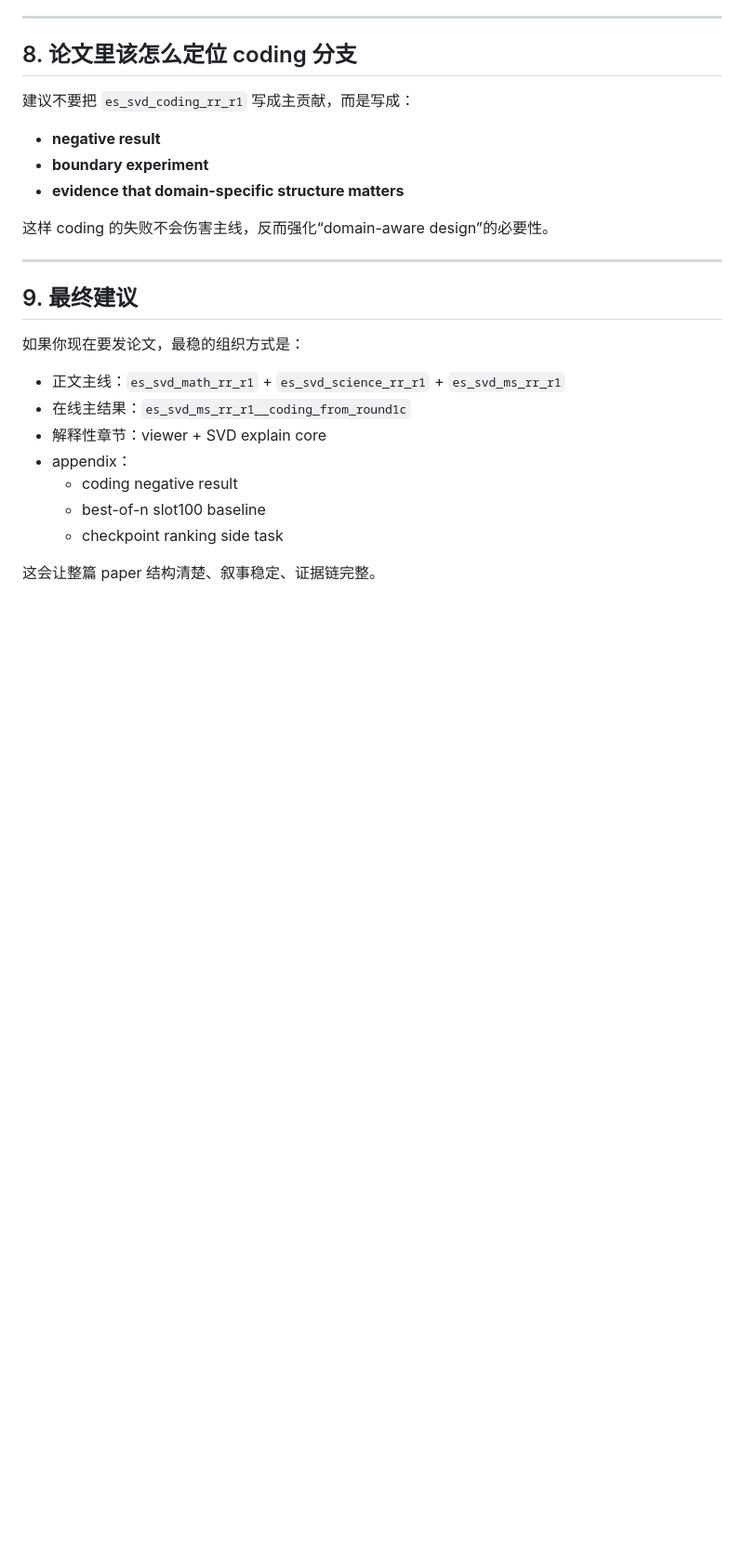
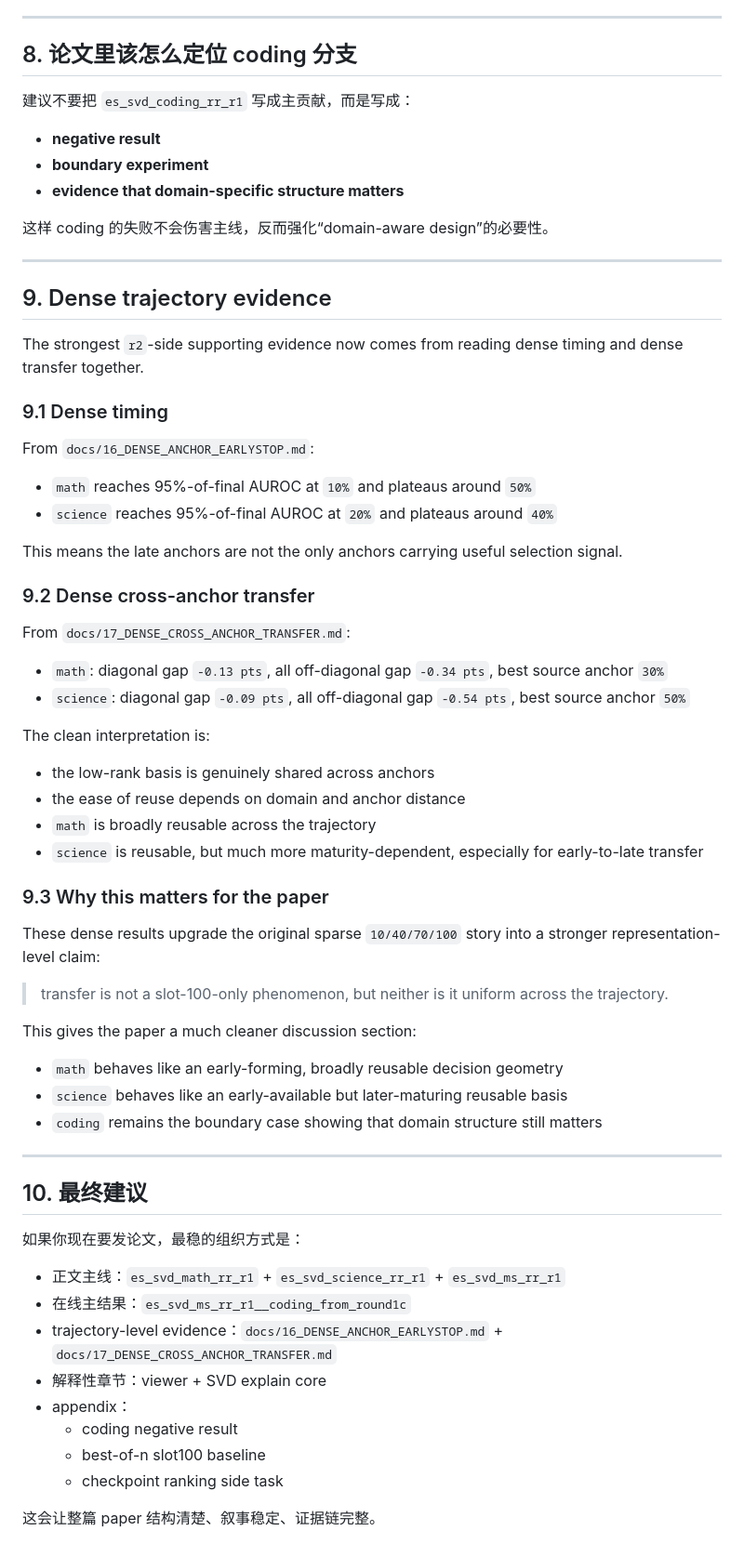
Before and after one commit to Chi-Shan0707/NAD_Next, a Markdown page: SVDomain/docs/00_EXECUTIVE_SUMMARY.md, the part around one of its changes. Shown at 93% size. Rendered like a GitHub page; blank space fills up the shorter version.

Commit message:
svdomain: fold dense transfer into paper docs

```diff
--- a/SVDomain/docs/00_EXECUTIVE_SUMMARY.md
+++ b/SVDomain/docs/00_EXECUTIVE_SUMMARY.md
@@ -218,12 +220,54 @@ science 的收益没有 math 那么强，但仍给出更好的 selective-accurac
 
 ---
 
-## 9. 最终建议
+## 9. Dense trajectory evidence
+
+The strongest `r2`-side supporting evidence now comes from reading dense timing and dense transfer together.
+
+### 9.1 Dense timing
+
+From `docs/16_DENSE_ANCHOR_EARLYSTOP.md`:
+
+- `math` reaches 95%-of-final AUROC at `10%` and plateaus around `50%`
+- `science` reaches 95%-of-final AUROC at `20%` and plateaus around `40%`
+
+This means the late anchors are not the only anchors carrying useful selection signal.
+
+### 9.2 Dense cross-anchor transfer
+
+From `docs/17_DENSE_CROSS_ANCHOR_TRANSFER.md`:
+
+- `math`: diagonal gap `-0.13 pts`, all off-diagonal gap `-0.34 pts`, best source anchor `30%`
+- `science`: diagonal gap `-0.09 pts`, all off-diagonal gap `-0.54 pts`, best source anchor `50%`
+
+The clean interpretation is:
+
+- the low-rank basis is genuinely shared across anchors
+- the ease of reuse depends on domain and anchor distance
+- `math` is broadly reusable across the trajectory
+- `science` is reusable, but much more maturity-dependent, especially for early-to-late transfer
+
+### 9.3 Why this matters for the paper
+
+These dense results upgrade the original sparse `10/40/70/100` story into a stronger representation-level claim:
+
+> transfer is not a slot-100-only phenomenon, but neither is it uniform across the trajectory.
+
+This gives the paper a much cleaner discussion section:
+
+- `math` behaves like an early-forming, broadly reusable decision geometry
+- `science` behaves like an early-available but later-maturing reusable basis
+- `coding` remains the boundary case showing that domain structure still matters
+
+---
+
+## 10. 最终建议
 
 如果你现在要发论文，最稳的组织方式是：
 
 - 正文主线：`es_svd_math_rr_r1` + `es_svd_science_rr_r1` + `es_svd_ms_rr_r1`
 - 在线主结果：`es_svd_ms_rr_r1__coding_from_round1c`
+- trajectory-level evidence：`docs/16_DENSE_ANCHOR_EARLYSTOP.md` + `docs/17_DENSE_CROSS_ANCHOR_TRANSFER.md`
 - 解释性章节：viewer + SVD explain core
 - appendix：
   - coding negative result
```
Also changed, not shown: other parts of SVDomain/docs/00_EXECUTIVE_SUMMARY.md (+3 -1 lines), SVDomain/docs/06_PAPER_OUTLINE.md (+40 -9 lines).
